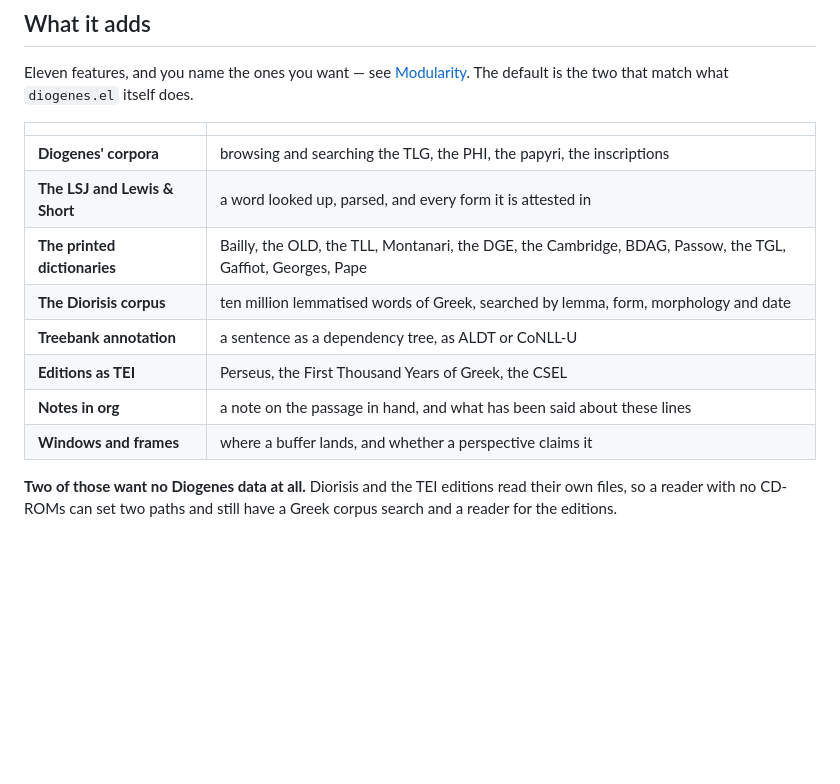
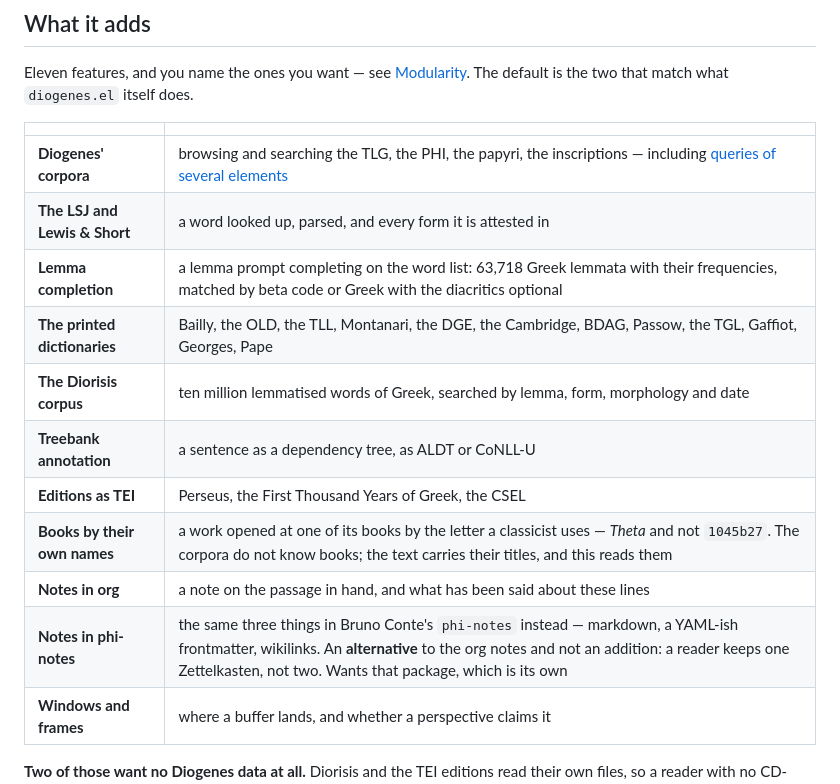
Before and after one commit to VictorSousa92/emacs-classicist-suite, a Markdown page: README.md, the part around one of its changes. Rendered like a GitHub page; blank space fills up the shorter version.

```diff
--- a/README.md
+++ b/README.md
@@ -77,13 +77,16 @@ match what `diogenes.el` itself does.
 
 | | |
 |---|---|
-| **Diogenes' corpora** | browsing and searching the TLG, the PHI, the papyri, the inscriptions |
+| **Diogenes' corpora** | browsing and searching the TLG, the PHI, the papyri, the inscriptions — including [queries of several elements](#a-query-of-several-elements) |
 | **The LSJ and Lewis & Short** | a word looked up, parsed, and every form it is attested in |
+| **Lemma completion** | a lemma prompt completing on the word list: 63,718 Greek lemmata with their frequencies, matched by beta code or Greek with the diacritics optional |
 | **The printed dictionaries** | Bailly, the OLD, the TLL, Montanari, the DGE, the Cambridge, BDAG, Passow, the TGL, Gaffiot, Georges, Pape |
 | **The Diorisis corpus** | ten million lemmatised words of Greek, searched by lemma, form, morphology and date |
 | **Treebank annotation** | a sentence as a dependency tree, as ALDT or CoNLL-U |
 | **Editions as TEI** | Perseus, the First Thousand Years of Greek, the CSEL |
+| **Books by their own names** | a work opened at one of its books by the letter a classicist uses — *Theta* and not `1045b27`. The corpora do not know books; the text carries their titles, and this reads them |
 | **Notes in org** | a note on the passage in hand, and what has been said about these lines |
+| **Notes in phi-notes** | the same three things in Bruno Conte's `phi-notes` instead — markdown, a YAML-ish frontmatter, wikilinks. An **alternative** to the org notes and not an addition: a reader keeps one Zettelkasten, not two. Wants that package, which is its own |
 | **Windows and frames** | where a buffer lands, and whether a perspective claims it |
 
 **Two of those want no Diogenes data at all.** Diorisis and the TEI editions
```
Also changed, not shown: other parts of README.md (+70 -0 lines).
